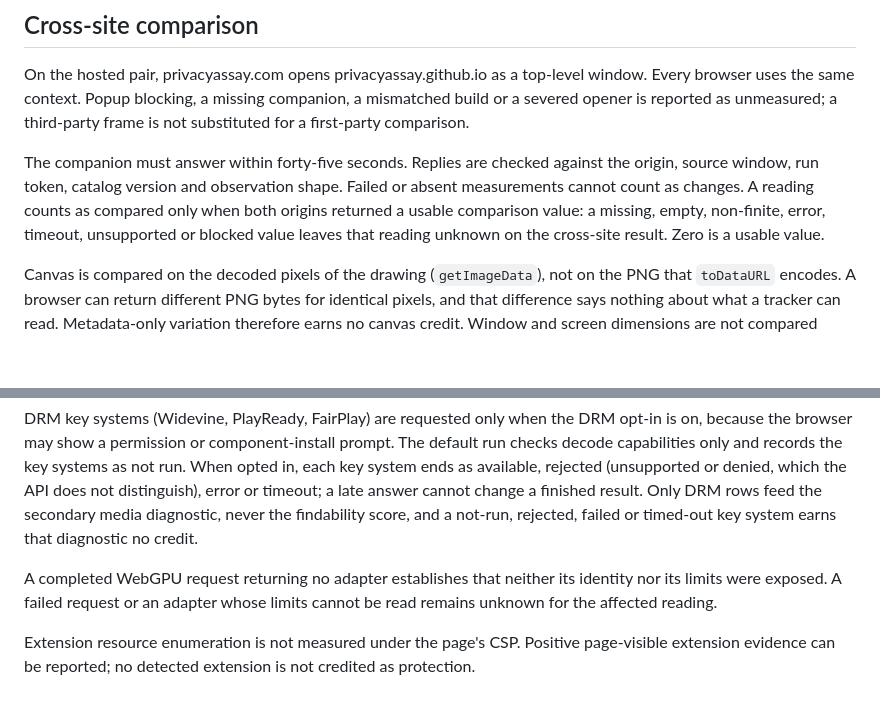
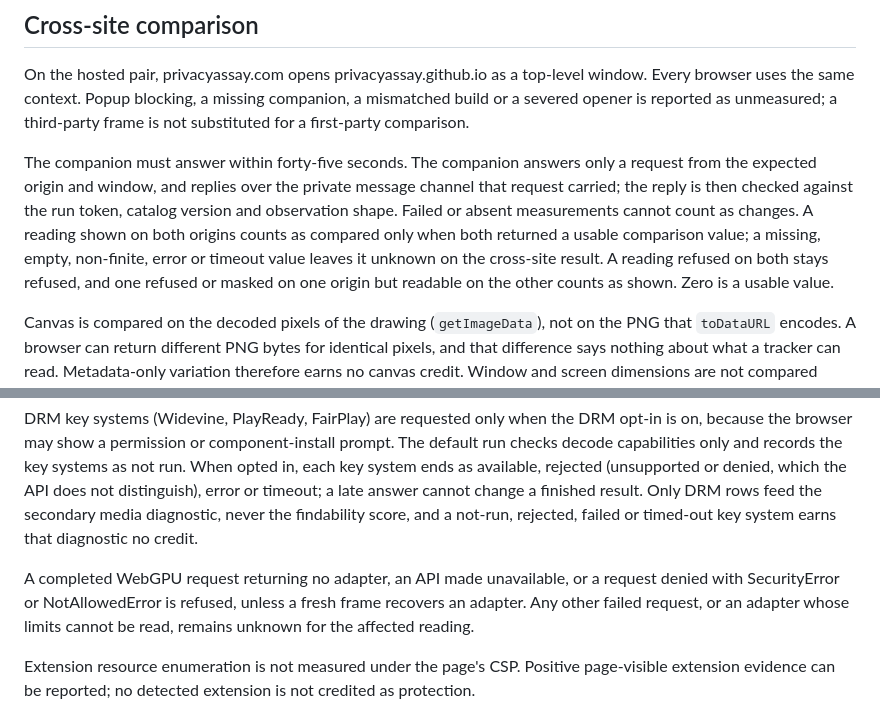
Before and after one commit to privacyassay/privacyassay.github.io, a Markdown page: METHODOLOGY.md, 2 parts joined by grey strips. Rendered like a GitHub page; blank space fills up the shorter version.

Commit message:
sync index.html from 262b1a2

```diff
--- a/METHODOLOGY.md
+++ b/METHODOLOGY.md
@@ -62,7 +62,7 @@ Some capability inventories are sampled once and remain informational. The tool
 
 On the hosted pair, privacyassay.com opens privacyassay.github.io as a top-level window. Every browser uses the same context. Popup blocking, a missing companion, a mismatched build or a severed opener is reported as unmeasured; a third-party frame is not substituted for a first-party comparison.
 
-The companion must answer within forty-five seconds. Replies are checked against the origin, source window, run token, catalog version and observation shape. Failed or absent measurements cannot count as changes. A reading counts as compared only when both origins returned a usable comparison value: a missing, empty, non-finite, error, timeout, unsupported or blocked value leaves that reading unknown on the cross-site result. Zero is a usable value.
+The companion must answer within forty-five seconds. The companion answers only a request from the expected origin and window, and replies over the private message channel that request carried; the reply is then checked against the run token, catalog version and observation shape. Failed or absent measurements cannot count as changes. A reading shown on both origins counts as compared only when both returned a usable comparison value; a missing, empty, non-finite, error or timeout value leaves it unknown on the cross-site result. A reading refused on both stays refused, and one refused or masked on one origin but readable on the other counts as shown. Zero is a usable value.
 
 Canvas is compared on the decoded pixels of the drawing (`getImageData`), not on the PNG that `toDataURL` encodes. A browser can return different PNG bytes for identical pixels, and that difference says nothing about what a tracker can read. Metadata-only variation therefore earns no canvas credit. Window and screen dimensions are not compared because the windows have different dimensions. The result states how many comparable readings changed, without claiming the visitor is recognized or anonymous.
 
@@ -80,7 +80,7 @@ Storage readback waits for the frame's write result. Explicit access denials are
 
 DRM key systems (Widevine, PlayReady, FairPlay) are requested only when the DRM opt-in is on, because the browser may show a permission or component-install prompt. The default run checks decode capabilities only and records the key systems as not run. When opted in, each key system ends as available, rejected (unsupported or denied, which the API does not distinguish), error or timeout; a late answer cannot change a finished result. Only DRM rows feed the secondary media diagnostic, never the findability score, and a not-run, rejected, failed or timed-out key system earns that diagnostic no credit.
 
-A completed WebGPU request returning no adapter establishes that neither its identity nor its limits were exposed. A failed request or an adapter whose limits cannot be read remains unknown for the affected reading.
+A completed WebGPU request returning no adapter, an API made unavailable, or a request denied with SecurityError or NotAllowedError is refused, unless a fresh frame recovers an adapter. Any other failed request, or an adapter whose limits cannot be read, remains unknown for the affected reading.
 
 Extension resource enumeration is not measured under the page's CSP. Positive page-visible extension evidence can be reported; no detected extension is not credited as protection.
 
```
